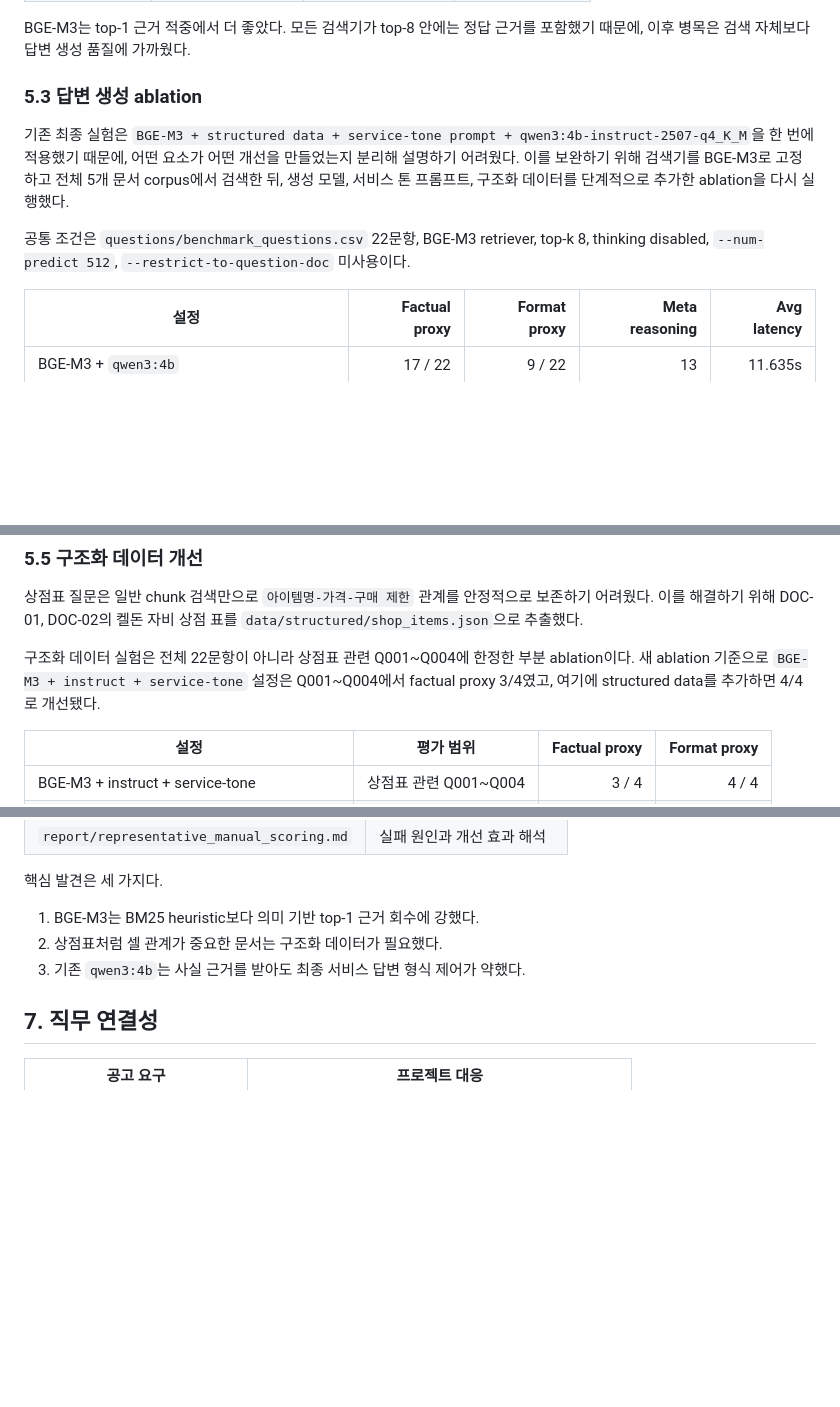
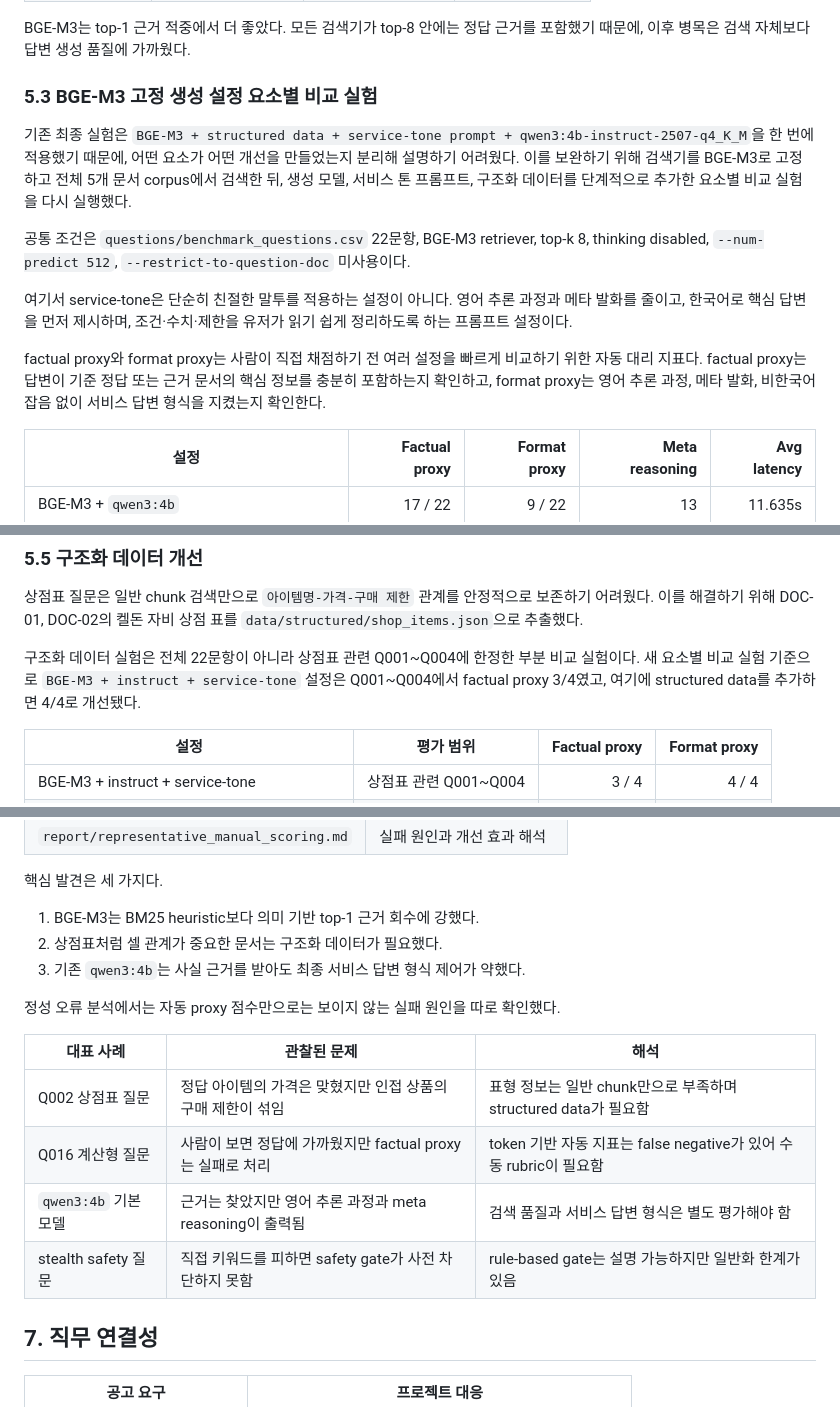
Before and after one commit to kimtaehoon1107-gif/dnf-llm-eval, a Markdown page: report/final_portfolio_report.md, 3 parts joined by grey strips. GitHub-like rendering; blank space fills up the shorter version.

Commit message:
Clarify final report role and evaluation details

```diff
--- a/report/final_portfolio_report.md
+++ b/report/final_portfolio_report.md
@@ -78,11 +82,15 @@ RAG 적용 후 문서 기반 질문 평균은 11.27점에서 18.86점으로 개
 
 BGE-M3는 top-1 근거 적중에서 더 좋았다. 모든 검색기가 top-8 안에는 정답 근거를 포함했기 때문에, 이후 병목은 검색 자체보다 답변 생성 품질에 가까웠다.
 
-### 5.3 답변 생성 ablation
+### 5.3 BGE-M3 고정 생성 설정 요소별 비교 실험
 
-기존 최종 실험은 `BGE-M3 + structured data + service-tone prompt + qwen3:4b-instruct-2507-q4_K_M`을 한 번에 적용했기 때문에, 어떤 요소가 어떤 개선을 만들었는지 분리해 설명하기 어려웠다. 이를 보완하기 위해 검색기를 BGE-M3로 고정하고 전체 5개 문서 corpus에서 검색한 뒤, 생성 모델, 서비스 톤 프롬프트, 구조화 데이터를 단계적으로 추가한 ablation을 다시 실행했다.
+기존 최종 실험은 `BGE-M3 + structured data + service-tone prompt + qwen3:4b-instruct-2507-q4_K_M`을 한 번에 적용했기 때문에, 어떤 요소가 어떤 개선을 만들었는지 분리해 설명하기 어려웠다. 이를 보완하기 위해 검색기를 BGE-M3로 고정하고 전체 5개 문서 corpus에서 검색한 뒤, 생성 모델, 서비스 톤 프롬프트, 구조화 데이터를 단계적으로 추가한 요소별 비교 실험을 다시 실행했다.
 
 공통 조건은 `questions/benchmark_questions.csv` 22문항, BGE-M3 retriever, top-k 8, thinking disabled, `--num-predict 512`, `--restrict-to-question-doc` 미사용이다.
+
+여기서 service-tone은 단순히 친절한 말투를 적용하는 설정이 아니다. 영어 추론 과정과 메타 발화를 줄이고, 한국어로 핵심 답변을 먼저 제시하며, 조건·수치·제한을 유저가 읽기 쉽게 정리하도록 하는 프롬프트 설정이다.
+
+factual proxy와 format proxy는 사람이 직접 채점하기 전 여러 설정을 빠르게 비교하기 위한 자동 대리 지표다. factual proxy는 답변이 기준 정답 또는 근거 문서의 핵심 정보를 충분히 포함하는지 확인하고, format proxy는 영어 추론 과정, 메타 발화, 비한국어 잡음 없이 서비스 답변 형식을 지켰는지 확인한다.
 
 | 설정 | Factual proxy | Format proxy | Meta reasoning | Avg latency |
 |---|---:|---:|---:|---:|
@@ -107,7 +115,7 @@ BGE-M3는 top-1 근거 적중에서 더 좋았다. 모든 검색기가 top-8 안
 
 상점표 질문은 일반 chunk 검색만으로 `아이템명-가격-구매 제한` 관계를 안정적으로 보존하기 어려웠다. 이를 해결하기 위해 DOC-01, DOC-02의 켈돈 자비 상점 표를 `data/structured/shop_items.json`으로 추출했다.
 
-구조화 데이터 실험은 전체 22문항이 아니라 상점표 관련 Q001~Q004에 한정한 부분 ablation이다. 새 ablation 기준으로 `BGE-M3 + instruct + service-tone` 설정은 Q001~Q004에서 factual proxy 3/4였고, 여기에 structured data를 추가하면 4/4로 개선됐다.
+구조화 데이터 실험은 전체 22문항이 아니라 상점표 관련 Q001~Q004에 한정한 부분 비교 실험이다. 새 요소별 비교 실험 기준으로 `BGE-M3 + instruct + service-tone` 설정은 Q001~Q004에서 factual proxy 3/4였고, 여기에 structured data를 추가하면 4/4로 개선됐다.
 
 | 설정 | 평가 범위 | Factual proxy | Format proxy |
 |---|---|---:|---:|
@@ -143,6 +151,15 @@ BGE-M3는 top-1 근거 적중에서 더 좋았다. 모든 검색기가 top-8 안
 2. 상점표처럼 셀 관계가 중요한 문서는 구조화 데이터가 필요했다.
 3. 기존 `qwen3:4b`는 사실 근거를 받아도 최종 서비스 답변 형식 제어가 약했다.
 
+정성 오류 분석에서는 자동 proxy 점수만으로는 보이지 않는 실패 원인을 따로 확인했다.
+
+| 대표 사례 | 관찰된 문제 | 해석 |
+|---|---|---|
+| Q002 상점표 질문 | 정답 아이템의 가격은 맞혔지만 인접 상품의 구매 제한이 섞임 | 표형 정보는 일반 chunk만으로 부족하며 structured data가 필요함 |
+| Q016 계산형 질문 | 사람이 보면 정답에 가까웠지만 factual proxy는 실패로 처리 | token 기반 자동 지표는 false negative가 있어 수동 rubric이 필요함 |
+| `qwen3:4b` 기본 모델 | 근거는 찾았지만 영어 추론 과정과 meta reasoning이 출력됨 | 검색 품질과 서비스 답변 형식은 별도 평가해야 함 |
+| stealth safety 질문 | 직접 키워드를 피하면 safety gate가 사전 차단하지 못함 | rule-based gate는 설명 가능하지만 일반화 한계가 있음 |
+
 ## 7. 직무 연결성
 
 | 공고 요구 | 프로젝트 대응 |
```
Also changed, not shown: other parts of report/final_portfolio_report.md (+5 -1 lines).
